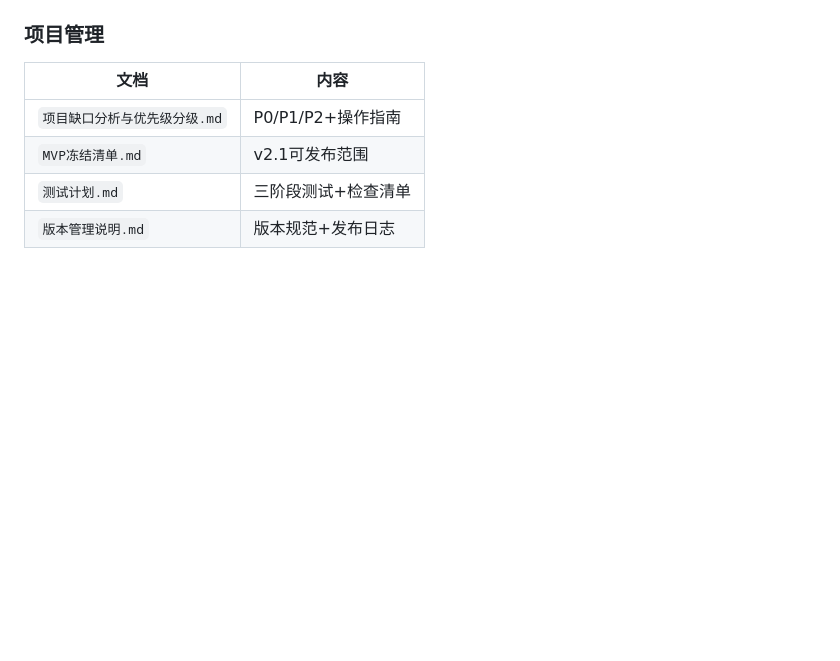
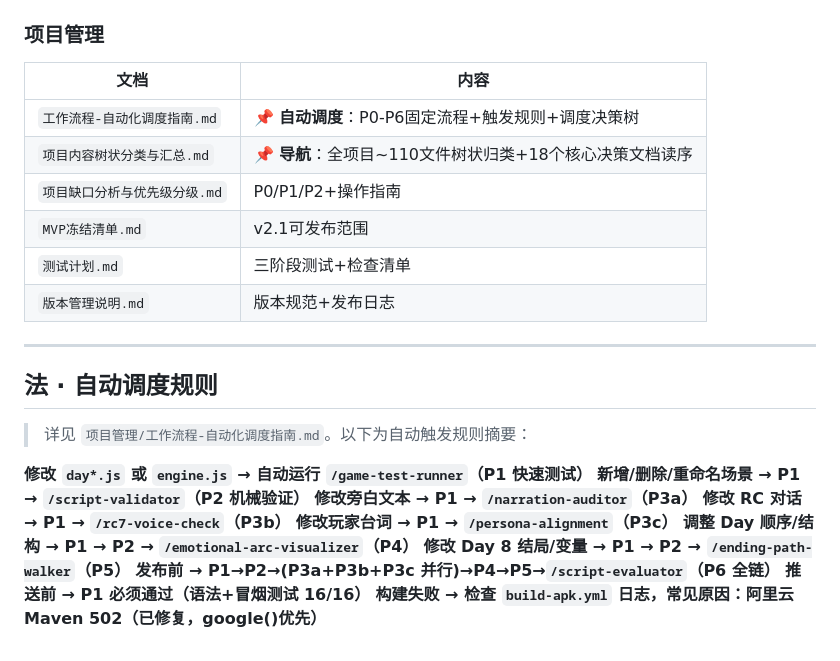
Before and after one commit to zhuwanquan/Love, a Markdown page: CLAUDE.md, the part around the change. Drawn GitHub-style; blank space fills up the shorter version.

```diff
--- a/CLAUDE.md
+++ b/CLAUDE.md
@@ -225,7 +225,26 @@ MainActivity (Java, ~70行)
 ### 项目管理
 | 文档 | 内容 |
 |------|------|
+| `工作流程-自动化调度指南.md` | **📌 自动调度**：P0-P6固定流程+触发规则+调度决策树 |
+| `项目内容树状分类与汇总.md` | **📌 导航**：全项目~110文件树状归类+18个核心决策文档读序 |
 | `项目缺口分析与优先级分级.md` | P0/P1/P2+操作指南 |
 | `MVP冻结清单.md` | v2.1可发布范围 |
 | `测试计划.md` | 三阶段测试+检查清单 |
 | `版本管理说明.md` | 版本规范+发布日志 |
+
+---
+
+## 法 · 自动调度规则
+
+> 详见 `项目管理/工作流程-自动化调度指南.md`。以下为自动触发规则摘要：
+
+**修改 `day*.js` 或 `engine.js` → 自动运行 `/game-test-runner`（P1 快速测试）**
+**新增/删除/重命名场景 → P1 → `/script-validator`（P2 机械验证）**
+**修改旁白文本 → P1 → `/narration-auditor`（P3a）**
+**修改 RC 对话 → P1 → `/rc7-voice-check`（P3b）**
+**修改玩家台词 → P1 → `/persona-alignment`（P3c）**
+**调整 Day 顺序/结构 → P1 → P2 → `/emotional-arc-visualizer`（P4）**
+**修改 Day 8 结局/变量 → P1 → P2 → `/ending-path-walker`（P5）**
+**发布前 → P1→P2→(P3a+P3b+P3c 并行)→P4→P5→`/script-evaluator`（P6 全链）**
+**推送前 → P1 必须通过（语法+冒烟测试 16/16）**
+**构建失败 → 检查 `build-apk.yml` 日志，常见原因：阿里云 Maven 502（已修复，google()优先）**
```
Also changed, not shown: 项目管理/工作流程-自动化调度指南.md (added, +222 -0 lines), 项目管理/项目内容树状分类与汇总.md (added, +243 -0 lines).
